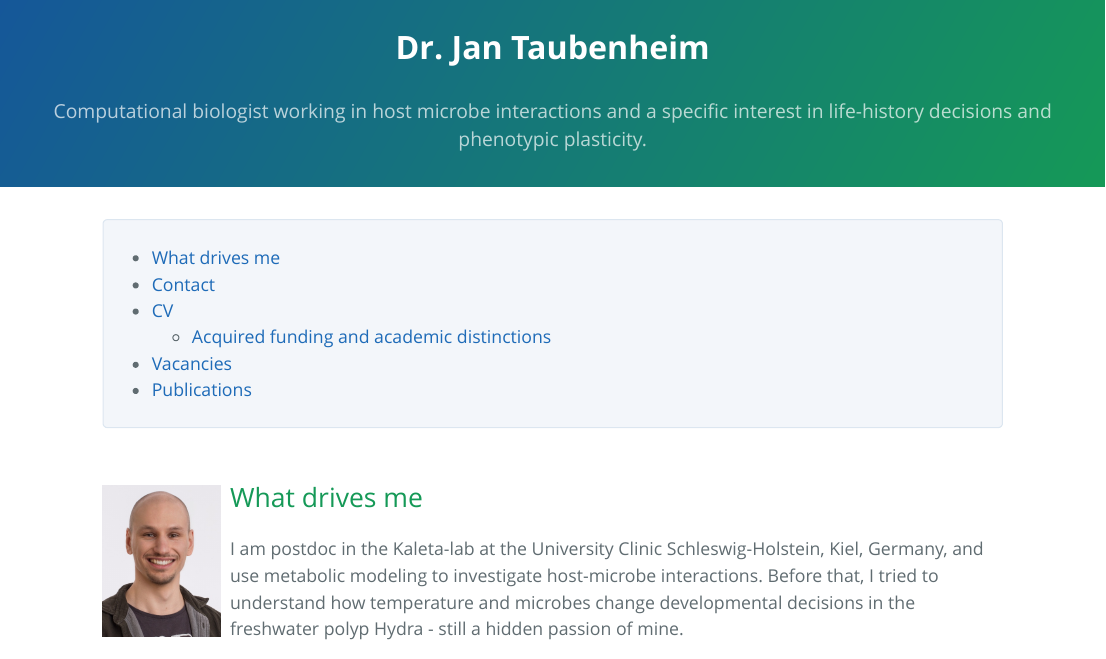
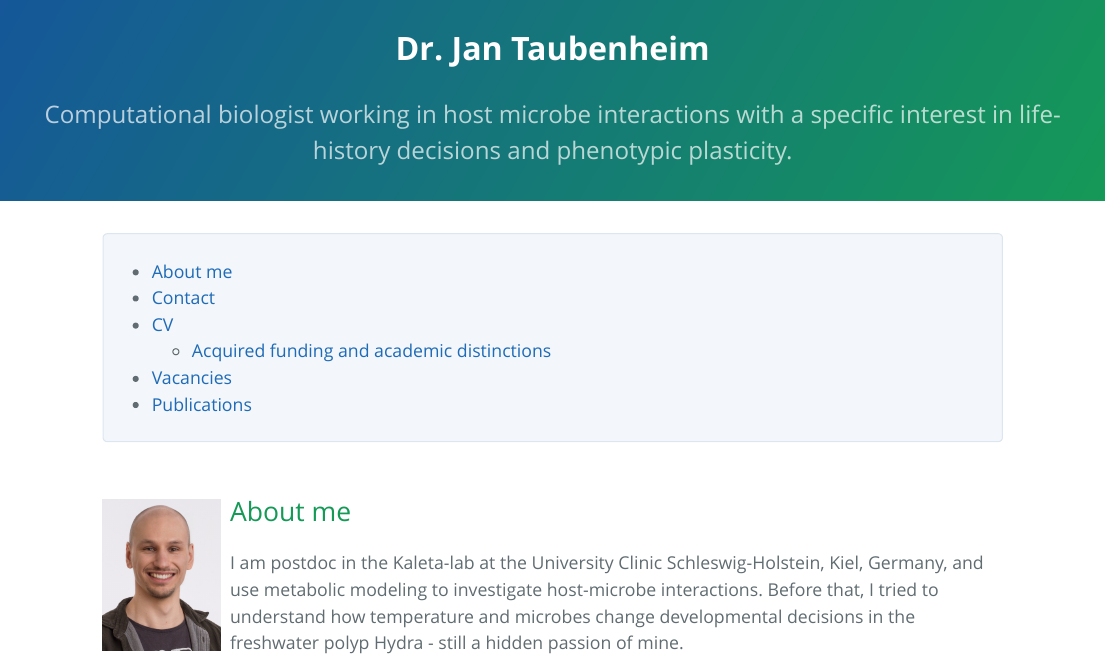
Before and after one commit to Porthmeus/Porthmeus.github.io, an R Markdown document (src/index.Rmd): the page in a window 1100 px wide, from its top. The pictures show the output file index.html that the author committed with the source, opened offline.

Commit message:
small changes in the text

````diff
--- a/src/index.Rmd
+++ b/src/index.Rmd
@@ -1,6 +1,6 @@
 ---
 title: Dr. Jan Taubenheim
-author: Computational biologist working in host microbe interactions and a specific interest in life-history decisions and phenotypic plasticity.
+subtitle: Computational biologist working in host microbe interactions with a specific interest in life-history decisions and phenotypic plasticity.
 output:
     prettydoc::html_pretty:
         theme: cayman
@@ -24,7 +24,7 @@ knitr::opts_chunk$set(warning=FALSE, message=FALSE, fig.width = 10, fig.height=5
 knitr::include_graphics("../img/IMG_3192_pp.jpg")
 ```
 
-# What drives me
+# About me
 
 
 I am postdoc in the Kaleta-lab at the University Clinic Schleswig-Holstein, Kiel, Germany, and use metabolic modeling to investigate host-microbe interactions. Before that, I tried to understand how temperature and microbes change developmental decisions in the freshwater polyp Hydra - still a hidden passion of mine.
````
Also changed, not shown: index.html.
